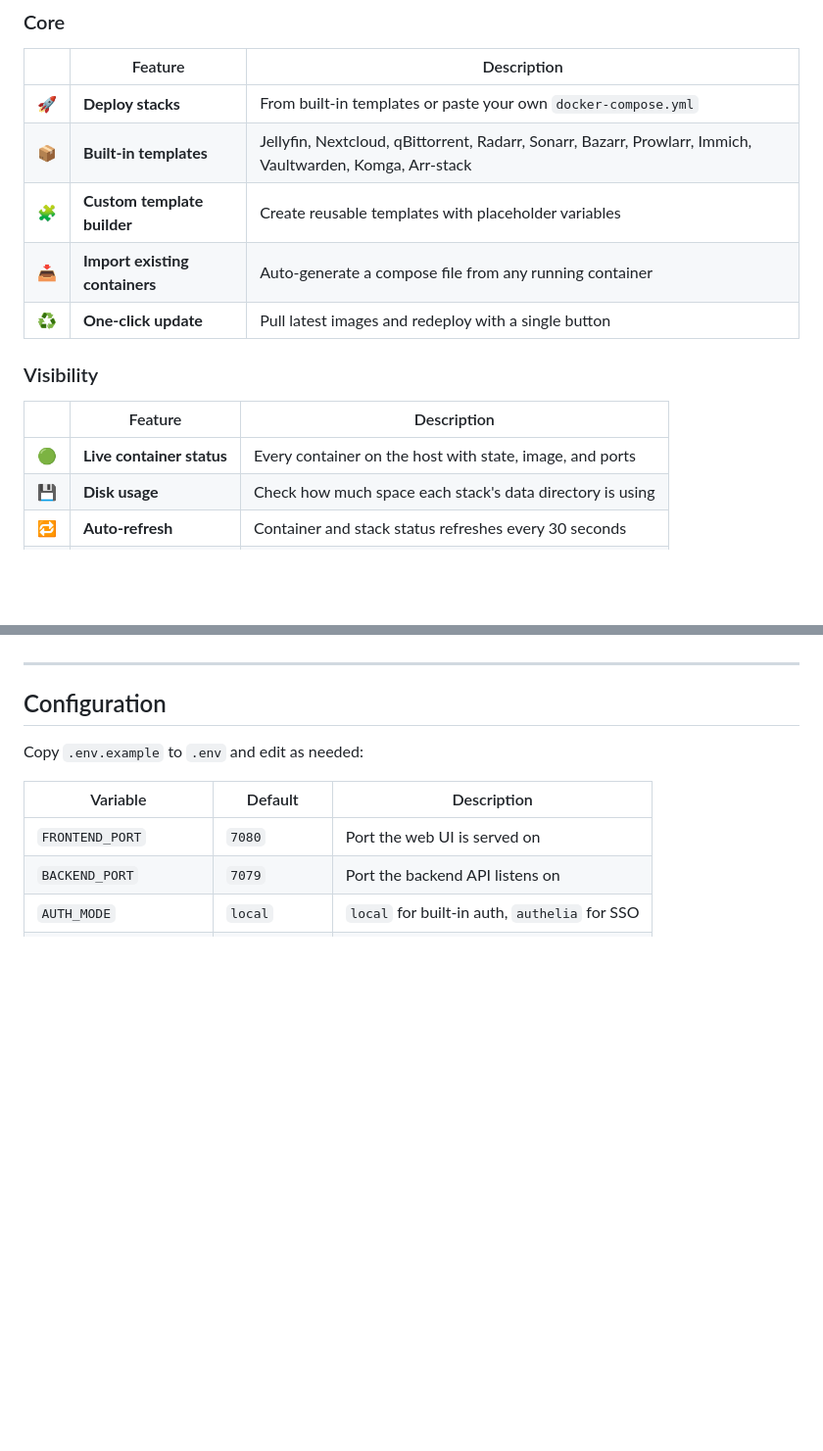
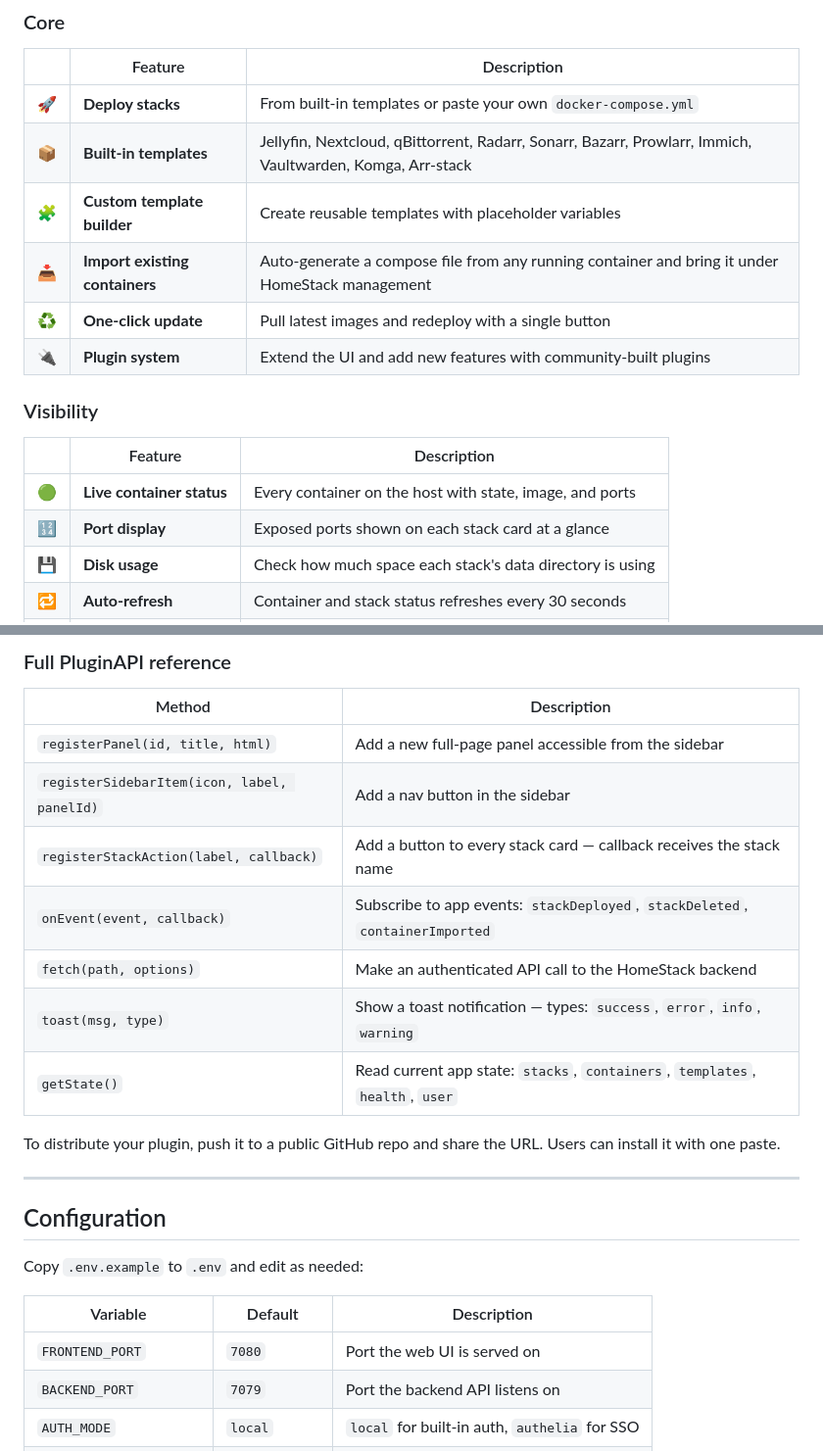
Before and after one commit to ya0903/HomeStack, a Markdown page: README.md, 2 parts joined by grey strips. Shown at 98% size. Drawn GitHub-style; blank space fills up the shorter version.

```diff
--- a/README.md
+++ b/README.md
@@ -44,14 +45,16 @@ Built for homelabbers who want a clean, modern interface to deploy, monitor, upd
 | 🚀 | **Deploy stacks** | From built-in templates or paste your own `docker-compose.yml` |
 | 📦 | **Built-in templates** | Jellyfin, Nextcloud, qBittorrent, Radarr, Sonarr, Bazarr, Prowlarr, Immich, Vaultwarden, Komga, Arr-stack |
 | 🧩 | **Custom template builder** | Create reusable templates with placeholder variables |
-| 📥 | **Import existing containers** | Auto-generate a compose file from any running container |
+| 📥 | **Import existing containers** | Auto-generate a compose file from any running container and bring it under HomeStack management |
 | ♻️ | **One-click update** | Pull latest images and redeploy with a single button |
+| 🔌 | **Plugin system** | Extend the UI and add new features with community-built plugins |
 
 ### Visibility
 
 | | Feature | Description |
 |---|---|---|
 | 🟢 | **Live container status** | Every container on the host with state, image, and ports |
+| 🔢 | **Port display** | Exposed ports shown on each stack card at a glance |
 | 💾 | **Disk usage** | Check how much space each stack's data directory is using |
 | 🔁 | **Auto-refresh** | Container and stack status refreshes every 30 seconds |
 | 🔍 | **Search and filter** | Across stacks and containers |
@@ -120,3 +183,16 @@ Or re-run the install script — it detects an existing install and updates in p
+### Full PluginAPI reference
+
+| Method | Description |
+|---|---|
+| `registerPanel(id, title, html)` | Add a new full-page panel accessible from the sidebar |
+| `registerSidebarItem(icon, label, panelId)` | Add a nav button in the sidebar |
+| `registerStackAction(label, callback)` | Add a button to every stack card — callback receives the stack name |
+| `onEvent(event, callback)` | Subscribe to app events: `stackDeployed`, `stackDeleted`, `containerImported` |
+| `fetch(path, options)` | Make an authenticated API call to the HomeStack backend |
+| `toast(msg, type)` | Show a toast notification — types: `success`, `error`, `info`, `warning` |
+| `getState()` | Read current app state: `stacks`, `containers`, `templates`, `health`, `user` |
+
+To distribute your plugin, push it to a public GitHub repo and share the URL. Users can install it with one paste.
 
 ---
 
```
Also changed, not shown: other parts of README.md (+68 -6 lines).
